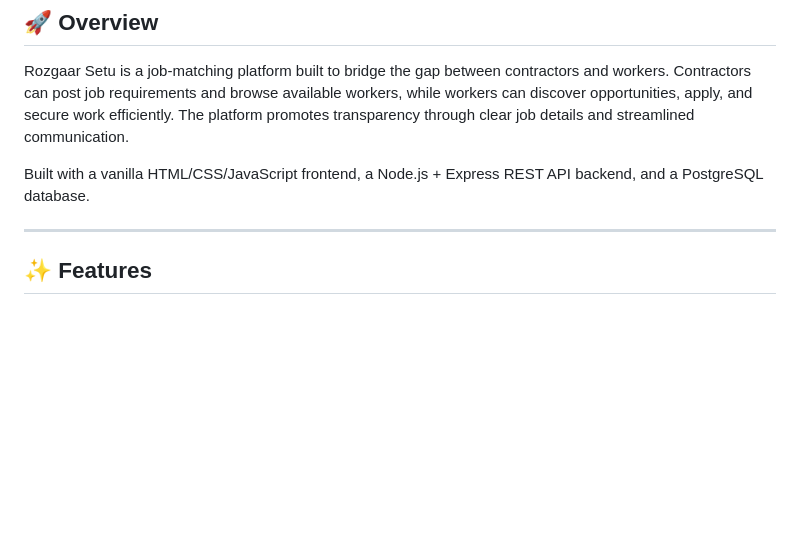
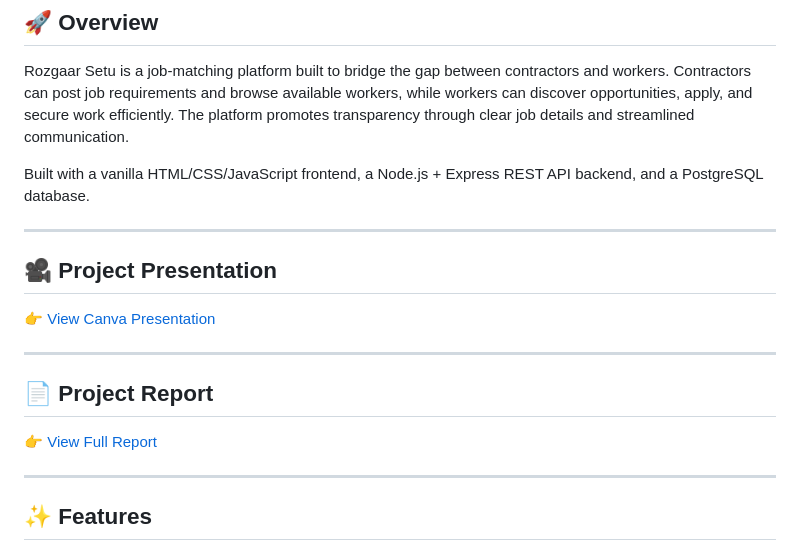
Before and after one commit to 10-Aayush-01/Rozgaar-Setu, a Markdown page: README.md, the part around the change. GitHub-like rendering; blank space fills up the shorter version.

```diff
--- a/README.md
+++ b/README.md
@@ -18,6 +18,17 @@
 Rozgaar Setu is a job-matching platform built to bridge the gap between contractors and workers. Contractors can post job requirements and browse available workers, while workers can discover opportunities, apply, and secure work efficiently. The platform promotes transparency through clear job details and streamlined communication.
 
 Built with a vanilla HTML/CSS/JavaScript frontend, a Node.js + Express REST API backend, and a PostgreSQL database.
+
+---
+
+## 🎥 Project Presentation
+👉 [View Canva Presentation](PASTE_YOUR_CANVA_LINK_HERE)
+
+---
+
+## 📄 Project Report
+👉 [View Full Report](PASTE_YOUR_REPORT_LINK_HERE)
+
 
 ---
 
```
